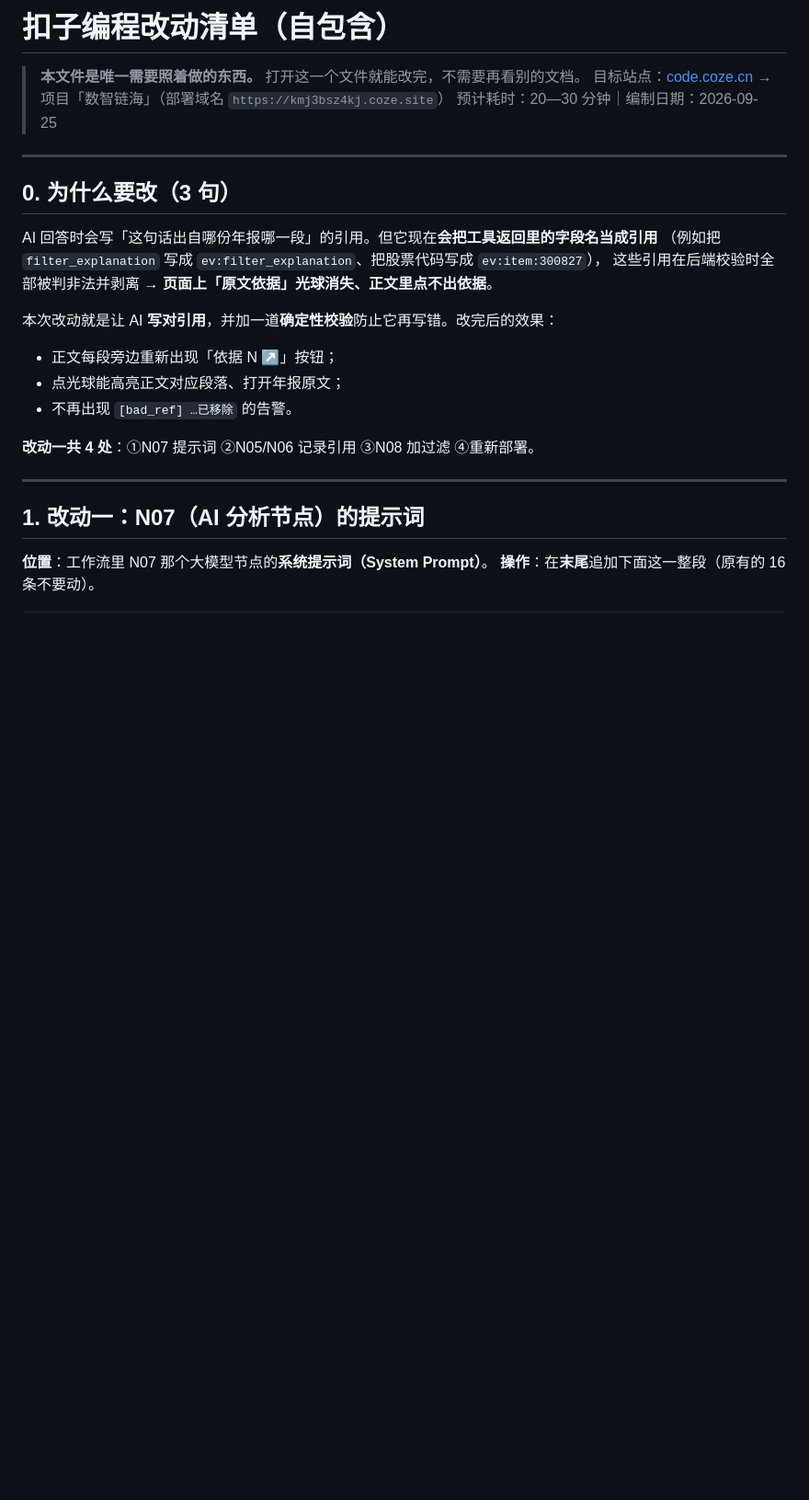
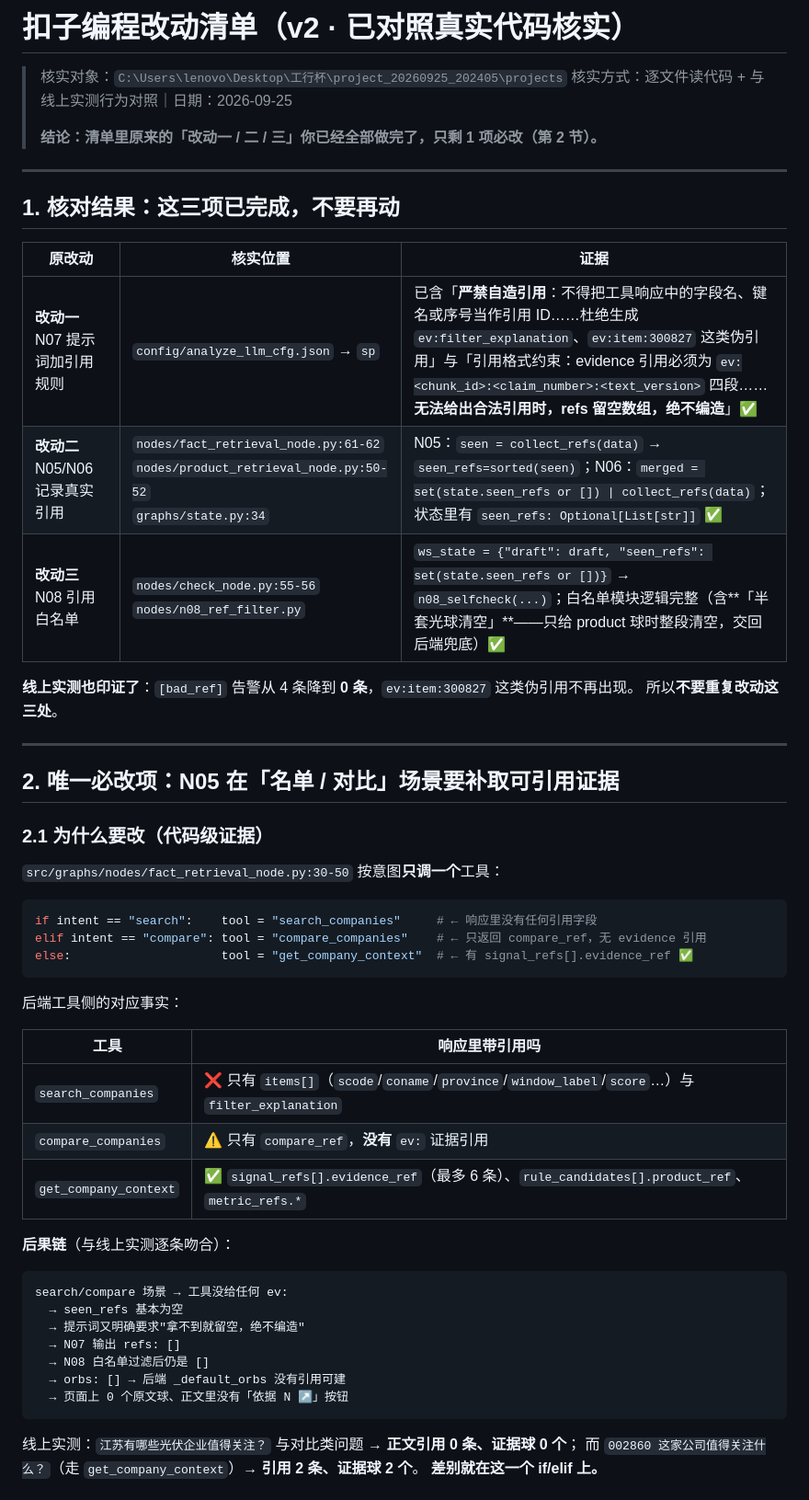
Before and after one commit to G-gyf/shuzhi-lianhai, a Markdown page: docs/扣子编程改动清单.md, the part around one of its changes. Shown at 92% size. Rendered like a GitHub page; blank space fills up the shorter version.

````diff
--- a/docs/扣子编程改动清单.md
+++ b/docs/扣子编程改动清单.md
@@ -1,28 +1,58 @@
-# 扣子编程改动清单（自包含）
+# 扣子编程改动清单（v2 · 已对照真实代码核实）
 
-> **本文件是唯一需要照着做的东西。** 打开这一个文件就能改完，不需要再看别的文档。
-> 目标站点：[code.coze.cn](https://code.coze.cn) → 项目「数智链海」（部署域名 `https://kmj3bsz4kj.coze.site`）
-> 预计耗时：20—30 分钟｜编制日期：2026-09-25
+> 核实对象：`C:\Users\lenovo\Desktop\工行杯\project_20260925_202405\projects`
+> 核实方式：逐文件读代码 + 与线上实测行为对照｜日期：2026-09-25
+>
+> **结论：清单里原来的「改动一 / 二 / 三」你已经全部做完了，只剩 1 项必改（第 2 节）。**
 
 ---
 
-## 0. 为什么要改（3 句）
+## 1. 核对结果：这三项**已完成**，不要再动
 
-AI 回答时会写「这句话出自哪份年报哪一段」的引用。但它现在**会把工具返回里的字段名当成引用**
-（例如把 `filter_explanation` 写成 `ev:filter_explanation`、把股票代码写成 `ev:item:300827`），
-这些引用在后端校验时全部被判非法并剥离 → **页面上「原文依据」光球消失、正文里点不出依据**。
+| 原改动 | 核实位置 | 证据 |
+|---|---|---|
+| **改动一** N07 提示词加引用规则 | `config/analyze_llm_cfg.json` → `sp` | 已含「**严禁自造引用**：不得把工具响应中的字段名、键名或序号当作引用 ID……杜绝生成 `ev:filter_explanation`、`ev:item:300827` 这类伪引用」与「引用格式约束：evidence 引用必须为 `ev:<chunk_id>:<claim_number>:<text_version>` 四段……**无法给出合法引用时，refs 留空数组，绝不编造**」✅ |
+| **改动二** N05/N06 记录真实引用 | `nodes/fact_retrieval_node.py:61-62`<br>`nodes/product_retrieval_node.py:50-52`<br>`graphs/state.py:34` | N05：`seen = collect_refs(data)` → `seen_refs=sorted(seen)`；N06：`merged = set(state.seen_refs or []) \| collect_refs(data)`；状态里有 `seen_refs: Optional[List[str]]` ✅ |
+| **改动三** N08 引用白名单 | `nodes/check_node.py:55-56`<br>`nodes/n08_ref_filter.py` | `ws_state = {"draft": draft, "seen_refs": set(state.seen_refs or [])}` → `n08_selfcheck(...)`；白名单模块逻辑完整（含**「半套光球清空」**——只给 product 球时整段清空，交回后端兜底）✅ |
 
-本次改动就是让 AI **写对引用**，并加一道**确定性校验**防止它再写错。改完后的效果：
-
-- 正文每段旁边重新出现「依据 N ↗」按钮；
-- 点光球能高亮正文对应段落、打开年报原文；
-- 不再出现 `[bad_ref] …已移除` 的告警。
-
-**改动一共 4 处**：①N07 提示词 ②N05/N06 记录引用 ③N08 加过滤 ④重新部署。
+**线上实测也印证了**：`[bad_ref]` 告警从 4 条降到 **0 条**，`ev:item:300827` 这类伪引用不再出现。
+所以**不要重复改动这三处**。
 
 ---
 
-## 1. 改动一：N07（AI 分析节点）的提示词
+## 2. 唯一必改项：N05 在「名单 / 对比」场景要补取可引用证据
 
-**位置**：工作流里 N07 那个大模型节点的**系统提示词（System Prompt）**。
-**操作**：在**末尾**追加下面这一整段（原有的 16 条不要动）。
+### 2.1 为什么要改（代码级证据）
+
+`src/graphs/nodes/fact_retrieval_node.py:30-50` 按意图**只调一个**工具：
+
+```python
+if intent == "search":    tool = "search_companies"     # ← 响应里没有任何引用字段
+elif intent == "compare": tool = "compare_companies"    # ← 只返回 compare_ref，无 evidence 引用
+else:                     tool = "get_company_context"  # ← 有 signal_refs[].evidence_ref ✅
+```
+
+后端工具侧的对应事实：
+
+| 工具 | 响应里带引用吗 |
+|---|---|
+| `search_companies` | ❌ 只有 `items[]`（`scode`/`coname`/`province`/`window_label`/`score`…）与 `filter_explanation` |
+| `compare_companies` | ⚠️ 只有 `compare_ref`，**没有** `ev:` 证据引用 |
+| `get_company_context` | ✅ `signal_refs[].evidence_ref`（最多 6 条）、`rule_candidates[].product_ref`、`metric_refs.*` |
+
+**后果链**（与线上实测逐条吻合）：
+
+```
+search/compare 场景 → 工具没给任何 ev:
+  → seen_refs 基本为空
+  → 提示词又明确要求"拿不到就留空，绝不编造"
+  → N07 输出 refs: []
+  → N08 白名单过滤后仍是 []
+  → orbs: [] → 后端 _default_orbs 没有引用可建
+  → 页面上 0 个原文球、正文里没有「依据 N ↗」按钮
+```
+
+线上实测：`江苏有哪些光伏企业值得关注？` 与对比类问题 → **正文引用 0 条、证据球 0 个**；
+而 `002860 这家公司值得关注什么？`（走 `get_company_context`）→ **引用 2 条、证据球 2 个**。
+**差别就在这一个 if/elif 上。**
+
````
Also changed, not shown: other parts of docs/扣子编程改动清单.md (+190 -300 lines).
